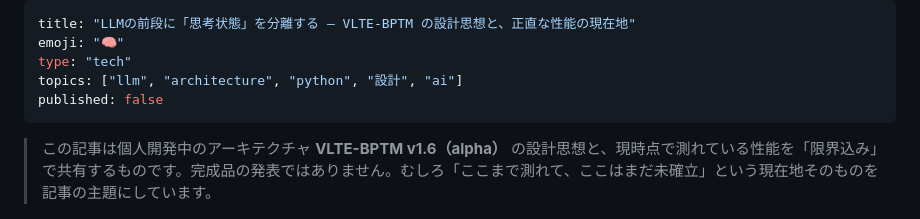
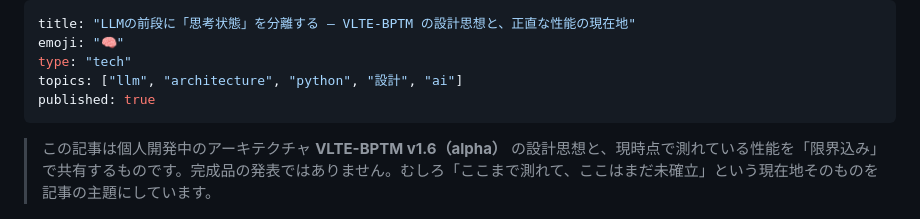
Before and after one commit to kota2461/vlte-bptm, a Markdown page: articles/vlte-bptm-thought-state-arch.md, the part around the change. Drawn GitHub-style.

Commit message:
Publish Zenn article

```diff
--- a/articles/vlte-bptm-thought-state-arch.md
+++ b/articles/vlte-bptm-thought-state-arch.md
@@ -3,7 +3,7 @@ title: "LLMの前段に「思考状態」を分離する — VLTE-BPTM の設計
 emoji: "🧠"
 type: "tech"
 topics: ["llm", "architecture", "python", "設計", "ai"]
-published: false
+published: true
 ---
 
 > この記事は個人開発中のアーキテクチャ **VLTE-BPTM v1.6（alpha）** の設計思想と、現時点で測れている性能を「限界込み」で共有するものです。完成品の発表ではありません。むしろ「ここまで測れて、ここはまだ未確立」という現在地そのものを記事の主題にしています。
```
